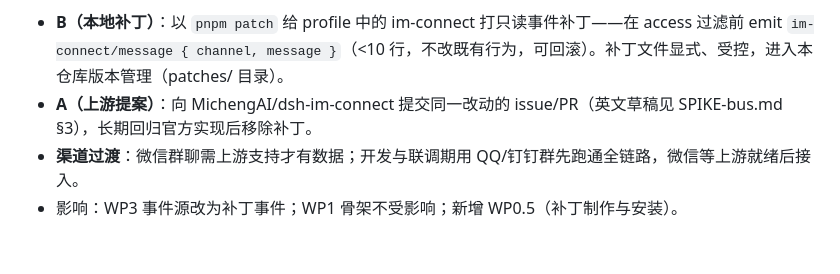
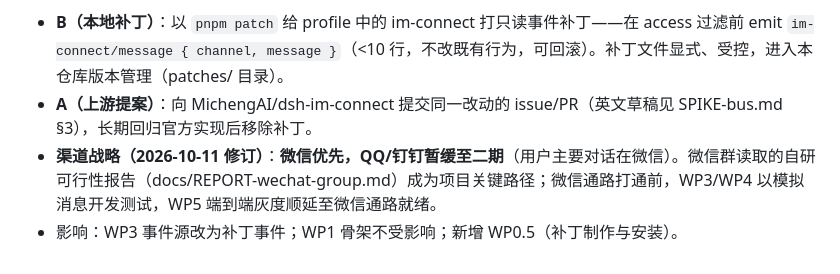
Before and after one commit to zzh4206/Wechat_Test, a Markdown page: docs/PRD.md, the part around the change. Rendered like a GitHub page.

Commit message:
docs(prd): 渠道战略修订——微信优先，QQ/钉钉暂缓至二期

```diff
--- a/docs/PRD.md
+++ b/docs/PRD.md
@@ -84,5 +84,5 @@ WP0 spike（docs/SPIKE-bus.md）推翻两个前提：未 @ 群消息在 im-conne
 
 - **B（本地补丁）**：以 `pnpm patch` 给 profile 中的 im-connect 打只读事件补丁——在 access 过滤前 emit `im-connect/message { channel, message }`（<10 行，不改既有行为，可回滚）。补丁文件显式、受控，进入本仓库版本管理（patches/ 目录）。
 - **A（上游提案）**：向 MichengAI/dsh-im-connect 提交同一改动的 issue/PR（英文草稿见 SPIKE-bus.md §3），长期回归官方实现后移除补丁。
-- **渠道过渡**：微信群聊需上游支持才有数据；开发与联调期用 QQ/钉钉群先跑通全链路，微信等上游就绪后接入。
+- **渠道战略（2026-10-11 修订）**：**微信优先，QQ/钉钉暂缓至二期**（用户主要对话在微信）。微信群读取的自研可行性报告（docs/REPORT-wechat-group.md）成为项目关键路径；微信通路打通前，WP3/WP4 以模拟消息开发测试，WP5 端到端灰度顺延至微信通路就绪。
 - 影响：WP3 事件源改为补丁事件；WP1 骨架不受影响；新增 WP0.5（补丁制作与安装）。
```
